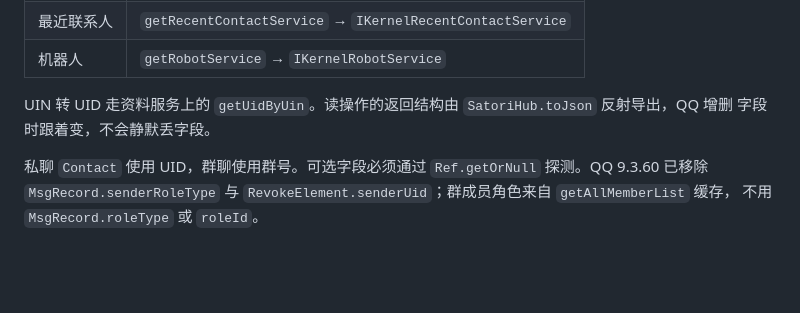
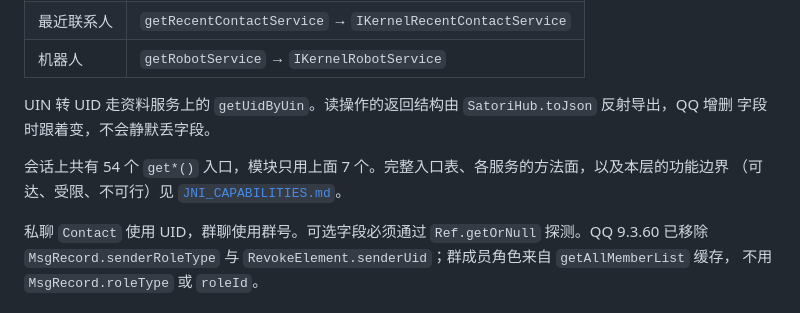
Before and after one commit to araea/satori-qq, a Markdown page: docs/ARCHITECTURE.md, the part around the change. Drawn GitHub-style; blank space fills up the shorter version.

```diff
--- a/docs/ARCHITECTURE.md
+++ b/docs/ARCHITECTURE.md
@@ -121,6 +121,9 @@ QQ 的 dex 类索引里、参数结构体的字段名（对单个类做反编译
 UIN 转 UID 走资料服务上的 `getUidByUin`。读操作的返回结构由 `SatoriHub.toJson` 反射导出，QQ 增删
 字段时跟着变，不会静默丢字段。
 
+会话上共有 54 个 `get*()` 入口，模块只用上面 7 个。完整入口表、各服务的方法面，以及本层的功能边界
+（可达、受限、不可行）见 [`JNI_CAPABILITIES.md`](JNI_CAPABILITIES.md)。
+
 私聊 `Contact` 使用 UID，群聊使用群号。可选字段必须通过 `Ref.getOrNull` 探测。QQ 9.3.60 已移除
 `MsgRecord.senderRoleType` 与 `RevokeElement.senderUid`；群成员角色来自 `getAllMemberList` 缓存，
 不用 `MsgRecord.roleType` 或 `roleId`。
```
Also changed, not shown: README.md (+2 -0 lines), docs/JNI_CAPABILITIES.md (added, +212 -0 lines).
